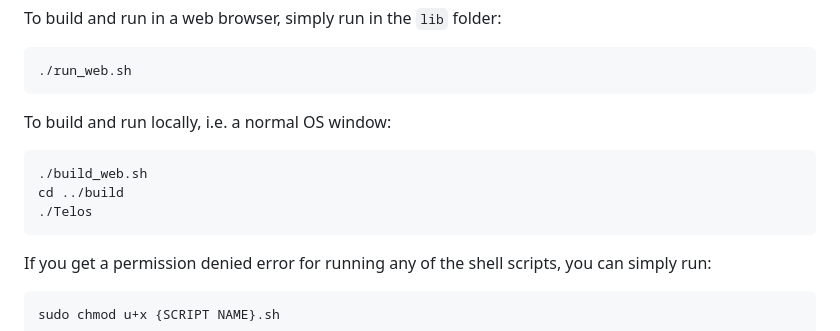
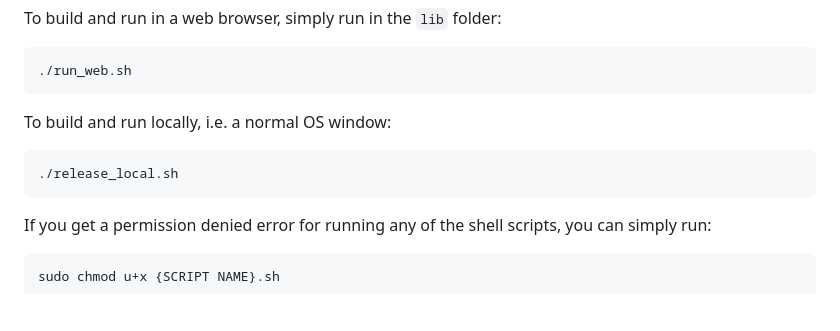
Before and after one commit to Argyraspides/Telos, a Markdown page: README.md, the part around the change. Rendered like a GitHub page; blank space fills up the shorter version.

````diff
--- a/README.md
+++ b/README.md
@@ -34,9 +34,7 @@ To build and run in a web browser, simply run in the ``lib`` folder:
 ```
 To build and run locally, i.e. a normal OS window:
 ```
-./build_web.sh
-cd ../build
-./Telos
+./release_local.sh
 ```
 If you get a permission denied error for running any of the shell scripts, you can simply run:
 
````
